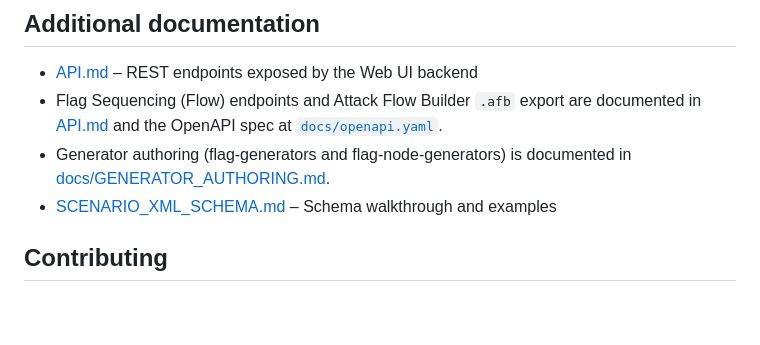
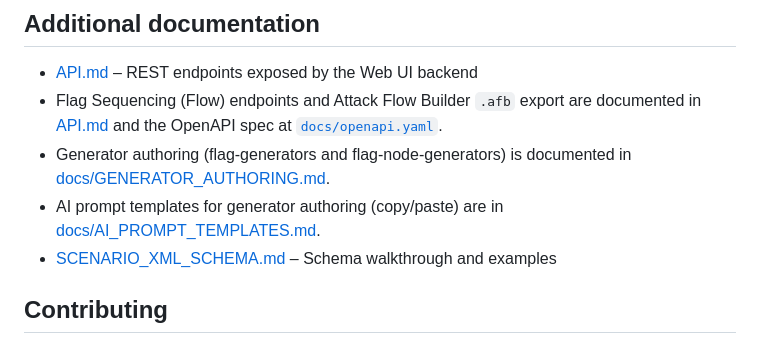
Before and after one commit to raistlinJ/core-topo-gen, a Markdown page: README.md, the part around the change. GitHub-like rendering; blank space fills up the shorter version.

```diff
--- a/README.md
+++ b/README.md
@@ -126,6 +126,7 @@ Popular options:
 - [API.md](./API.md) – REST endpoints exposed by the Web UI backend
 - Flag Sequencing (Flow) endpoints and Attack Flow Builder `.afb` export are documented in [API.md](./API.md) and the OpenAPI spec at [`docs/openapi.yaml`](docs/openapi.yaml).
 - Generator authoring (flag-generators and flag-node-generators) is documented in [docs/GENERATOR_AUTHORING.md](docs/GENERATOR_AUTHORING.md).
+- AI prompt templates for generator authoring (copy/paste) are in [docs/AI_PROMPT_TEMPLATES.md](docs/AI_PROMPT_TEMPLATES.md).
 - [SCENARIO_XML_SCHEMA.md](./SCENARIO_XML_SCHEMA.md) – Schema walkthrough and examples
 
 ## Contributing
```
Also changed, not shown: docs/AI_PROMPT_TEMPLATES.md (added, +165 -0 lines), docs/GENERATOR_AUTHORING.md (+3 -0 lines).
